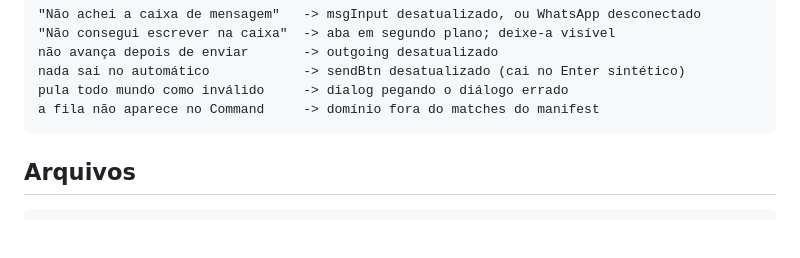
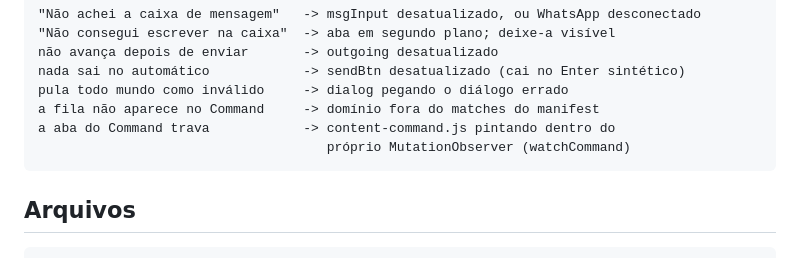
Before and after one commit to arthurxavierz/achilles-command, a Markdown page: prospecta/GUIA.md, the part around the change. Rendered like a GitHub page; blank space fills up the shorter version.

Commit message:
Prospecta: registrar o travamento da aba no guia
Co-Authored-By: Claude Opus 5 <noreply@anthropic.com>

````diff
--- a/prospecta/GUIA.md
+++ b/prospecta/GUIA.md
@@ -119,6 +119,8 @@ não avança depois de enviar       -> outgoing desatualizado
 nada sai no automático            -> sendBtn desatualizado (cai no Enter sintético)
 pula todo mundo como inválido     -> dialog pegando o diálogo errado
 a fila não aparece no Command     -> domínio fora do matches do manifest
+a aba do Command trava            -> content-command.js pintando dentro do
+                                     próprio MutationObserver (watchCommand)
 ```
 
 ## Arquivos
````
